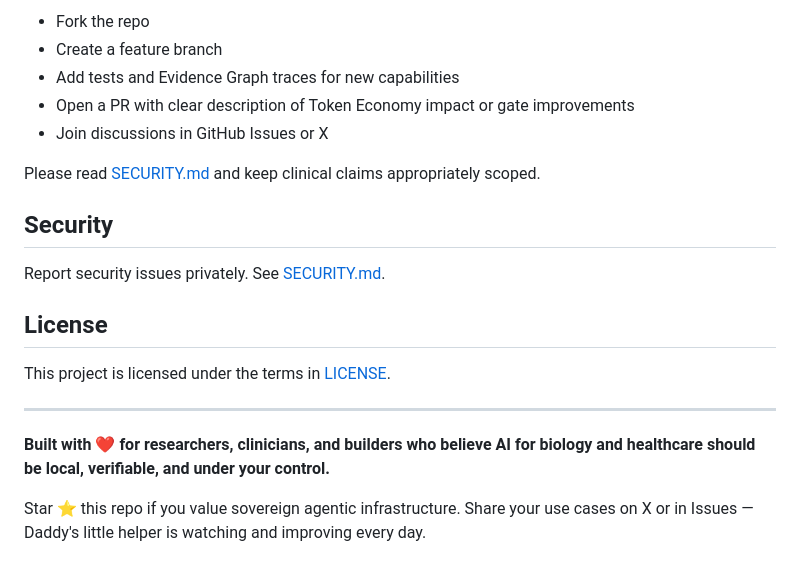
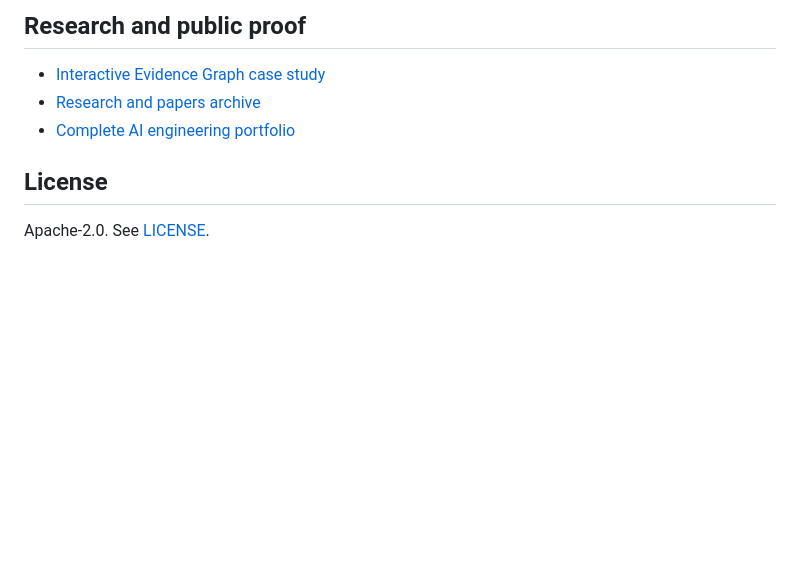
Before and after one commit to simpliibarrii-crypto/raven-ai, a Markdown page: README.md, the part around one of its changes. Rendered like a GitHub page; blank space fills up the shorter version.

```diff
--- a/README.md
+++ b/README.md
@@ -200,22 +107,10 @@ We welcome contributions that advance sovereign, local-first, auditable agentic
 
-- Fork the repo
-- Create a feature branch
-- Add tests and Evidence Graph traces for new capabilities
-- Open a PR with clear description of Token Economy impact or gate improvements
-- Join discussions in GitHub Issues or X
+## Research and public proof
 
-Please read [SECURITY.md](SECURITY.md) and keep clinical claims appropriately scoped.
-
-## Security
-
-Report security issues privately. See [SECURITY.md](SECURITY.md).
+- [Interactive Evidence Graph case study](https://simpliibarrii-crypto.github.io/project.html?project=raven-ai)
+- [Research and papers archive](https://simpliibarrii-crypto.github.io/research.html)
+- [Complete AI engineering portfolio](https://simpliibarrii-crypto.github.io/)
 
 ## License
 
-This project is licensed under the terms in [LICENSE](LICENSE).
-
----
-
-**Built with ❤️ for researchers, clinicians, and builders who believe AI for biology and healthcare should be local, verifiable, and under your control.**
-
-Star ⭐ this repo if you value sovereign agentic infrastructure. Share your use cases on X or in Issues — Daddy's little helper is watching and improving every day.
+Apache-2.0. See [LICENSE](LICENSE).
```
Also changed, not shown: other parts of README.md (+68 -161 lines).
